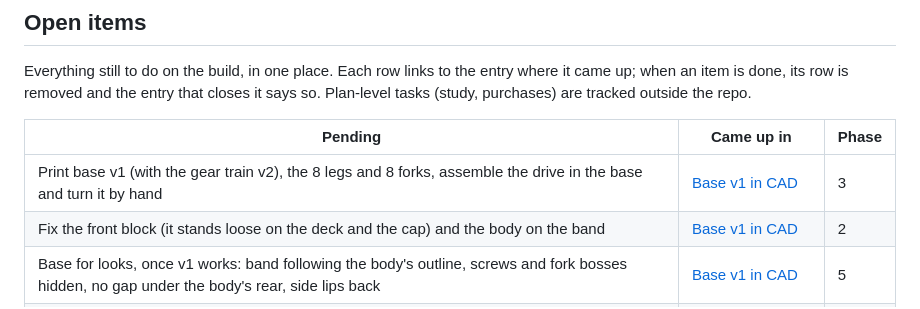
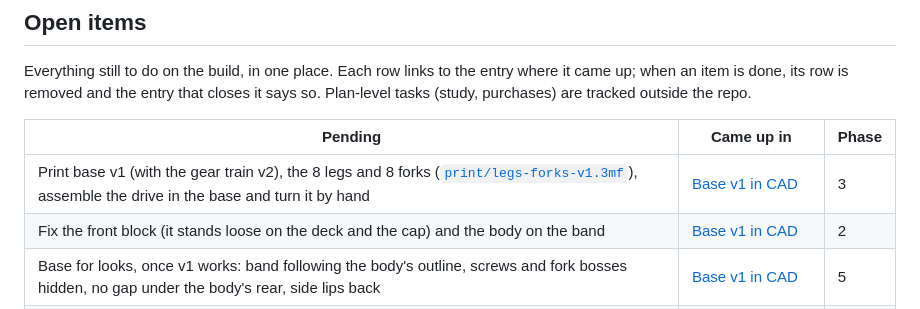
Before and after one commit to Morante-robotics/spider-bot-replica, a Markdown page: build-log.md, the part around the change. GitHub-like rendering.

```diff
--- a/build-log.md
+++ b/build-log.md
@@ -1565,7 +1565,7 @@ outside the repo.
 
 | Pending | Came up in | Phase |
 |---|---|---|
-| Print base v1 (with the gear train v2), the 8 legs and 8 forks, assemble the drive in the base and turn it by hand | [Base v1 in CAD](#base-v1-in-cad) | 3 |
+| Print base v1 (with the gear train v2), the 8 legs and 8 forks ([`print/legs-forks-v1.3mf`](print/legs-forks-v1.3mf)), assemble the drive in the base and turn it by hand | [Base v1 in CAD](#base-v1-in-cad) | 3 |
 | Fix the front block (it stands loose on the deck and the cap) and the body on the band | [Base v1 in CAD](#base-v1-in-cad) | 2 |
 | Base for looks, once v1 works: band following the body's outline, screws and fork bosses hidden, no gap under the body's rear, side lips back | [Base v1 in CAD](#base-v1-in-cad) | 5 |
 | Carcass cuts: battery hatch in the base, motor and shaft openings | [Mesh repair](#mesh-repair) | 2 |
```
Also changed, not shown: print/README.md (+25 -0 lines), print/images/legs-forks-v1-top.png (added), 2 other files.
